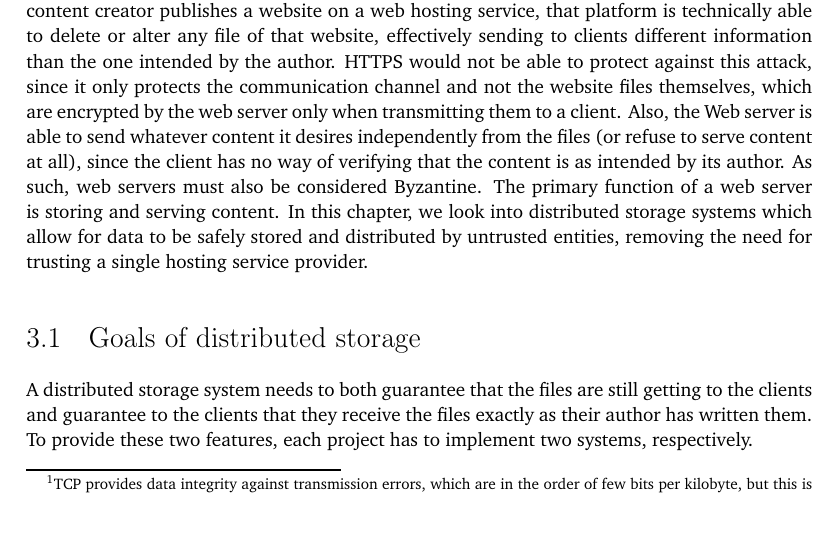
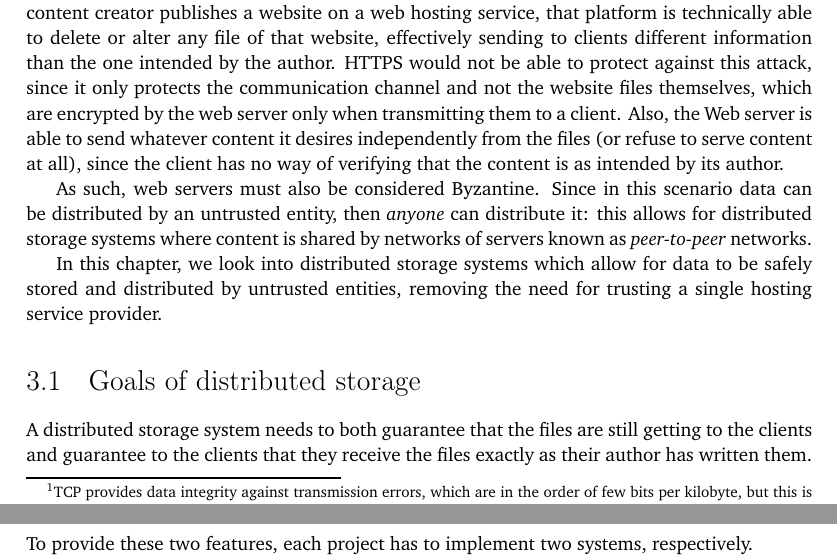
Before and after one commit to EricBotter/MasterThesis, a LaTeX thesis (Web.R.tex): part of page 21 of 57 before the commit and two parts of pages 21 and 22 of 57 after it, the two joined at a grey line, cut so that both start at the same text, the shorter picture padded with empty space. Compiled offline with pdfLaTeX.

Commit message:
Expanded a bit on Chapter 3 introduction

```diff
--- a/Web.R.tex
+++ b/Web.R.tex
@@ -202,8 +202,9 @@ The previous example is prevented by HTTPS, the more secure Web protocol, which
 If the data is altered by a malicious third party during transmission, the client or the Web server can detect it and react accordingly.
 
 Simply using HTTPS does not prevent other kinds of attack though. Consider this: if a content creator publishes a website on a web hosting service, that platform is technically able to delete or alter any file of that website, effectively sending to clients different information than the one intended by the author. HTTPS would not be able to protect against this attack, since it only protects the communication channel and not the website files themselves, which are encrypted by the web server only when transmitting them to a client. Also, the Web server is able to send whatever content it desires independently from the files (or refuse to serve content at all), since the client has no way of verifying that the content is as intended by its author.
-As such, web servers must also be considered Byzantine.
-The primary function of a web server is storing and serving content.
+
+As such, web servers must also be considered Byzantine. Since in this scenario data can be distributed by an untrusted entity, then \emph{anyone} can distribute it: this allows for distributed storage systems where content is shared by networks of servers known as \emph{peer-to-peer} networks.
+
 In this chapter, we look into distributed storage systems which allow for data to be safely stored and distributed by untrusted entities, removing the need for trusting a single hosting service provider.
 
 \section{Goals of distributed storage}
```
Also changed, not shown: Web.R.pdf.
